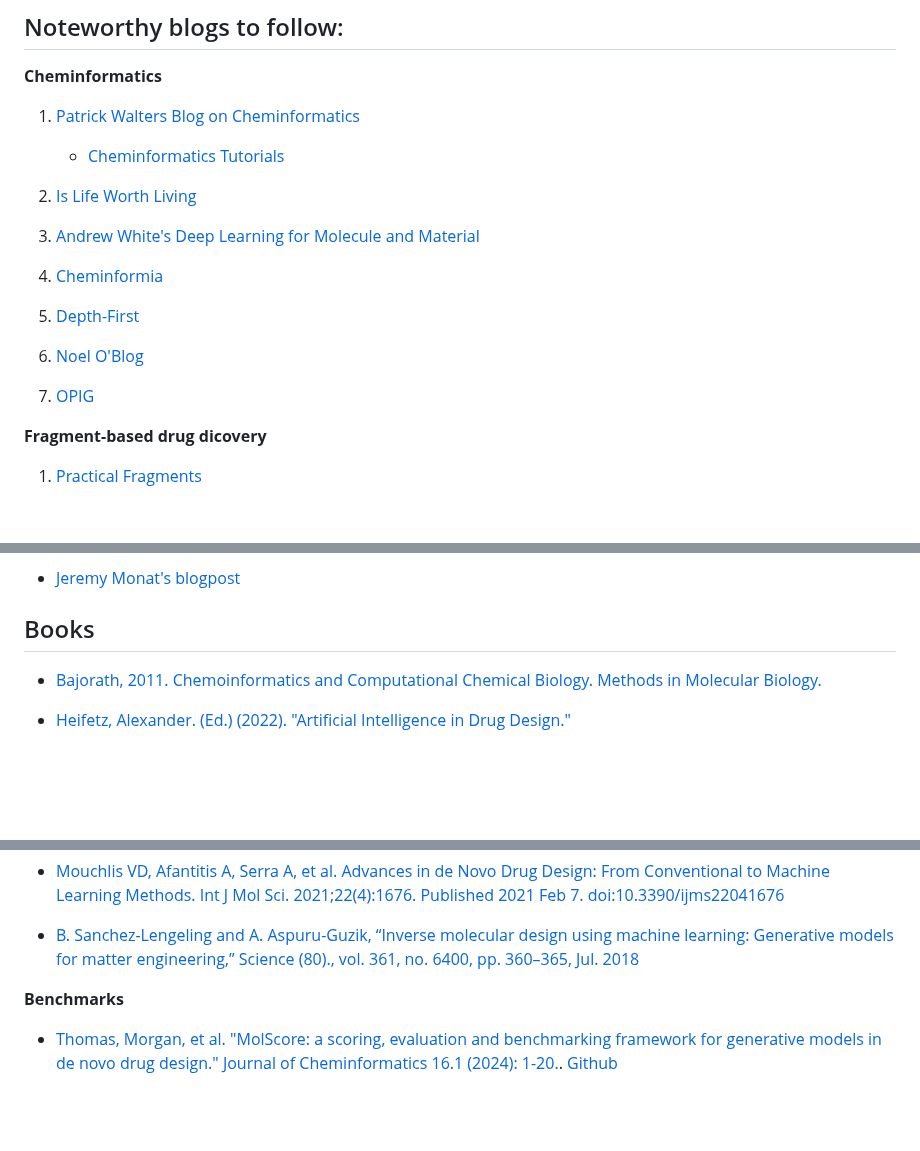
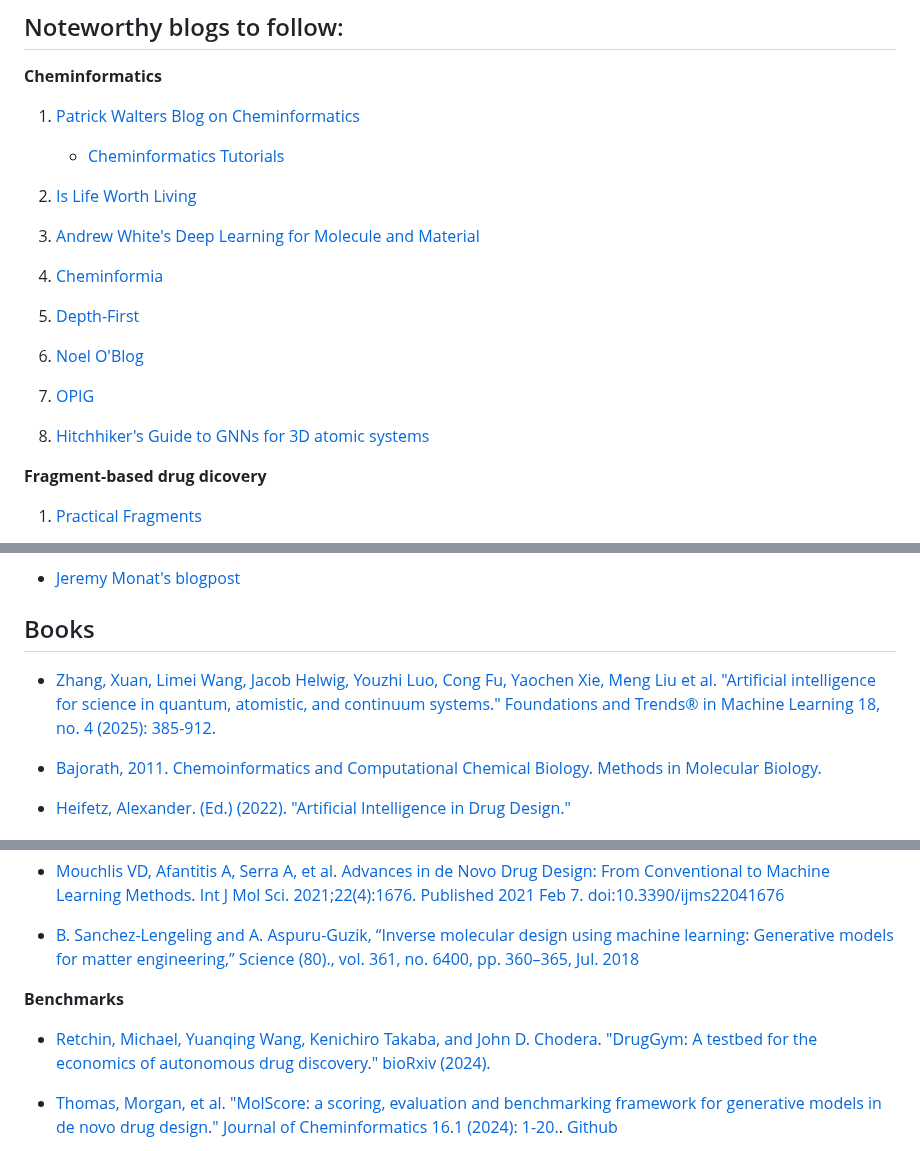
Before and after one commit to pgg1610/data_blog, a Markdown page: posts/2025-01-06-small_molecule_resources.md, 3 parts joined by grey strips. GitHub-like rendering; blank space fills up the shorter version.

```diff
--- a/posts/2025-01-06-small_molecule_resources.md
+++ b/posts/2025-01-06-small_molecule_resources.md
@@ -19,6 +19,7 @@ Last update: August 2025
 **Cheminformatics**
 
 1. [Patrick Walters Blog on Cheminformatics](https://https://practicalcheminformatics.blogspot.com/)
+
     * [Cheminformatics Tutorials](https://github.com/PatWalters/practical_cheminformatics_tutorials)
 
 2. [Is Life Worth Living](https://iwatobipen.wordpress.com/)
@@ -33,6 +34,7 @@ Last update: August 2025
 
 7. [OPIG](https://www.blopig.com/blog/)
 
+8. [Hitchhiker's Guide to GNNs for 3D atomic systems](https://www.chaitjo.com/publication/duval-2023-hitchhikers/)
 
 **Fragment-based drug dicovery**
 
@@ -80,6 +82,8 @@ Last update: August 2025
 
 ## Books
 
+* [Zhang, Xuan, Limei Wang, Jacob Helwig, Youzhi Luo, Cong Fu, Yaochen Xie, Meng Liu et al. "Artificial intelligence for science in quantum, atomistic, and continuum systems." Foundations and Trends® in Machine Learning 18, no. 4 (2025): 385-912.](https://arxiv.org/pdf/2307.08423)
+
 * [Bajorath, 2011. Chemoinformatics and Computational Chemical Biology. Methods in Molecular Biology.](https://link.springer.com/book/10.1007/978-1-60761-839-3)
 
 * [Heifetz, Alexander. (Ed.) (2022). "Artificial Intelligence in Drug Design."](https://link.springer.com/book/10.1007/978-1-0716-1787-8)
@@ -836,6 +848,8 @@ Consortia comprising of leading resarch labs and companies working on decentrali
 
 **Benchmarks**
 
+* [Retchin, Michael, Yuanqing Wang, Kenichiro Takaba, and John D. Chodera. "DrugGym: A testbed for the economics of autonomous drug discovery." bioRxiv (2024).](https://www.biorxiv.org/content/10.1101/2024.05.28.596296v1.full.pdf)
+
 * [Thomas, Morgan, et al. "MolScore: a scoring, evaluation and benchmarking framework for generative models in de novo drug design." Journal of Cheminformatics 16.1 (2024): 1-20.](https://jcheminf.biomedcentral.com/articles/10.1186/s13321-024-00861-w). [Github](https://github.com/MorganCThomas/MolScore)
 
 MolScore contains code to score and benchmark de novo compounds in the context of generative de novo design by generative models via the subpackage `molscore`, as well as, facilitate downstream evaluation via the subpackage `moleval`. An objective is defined via a JSON file which can be shared to propose new benchmark objectives, or to conduct multi-parameter objectives for drug design.
```
Also changed, not shown: other parts of posts/2025-01-06-small_molecule_resources.md (+14 -4 lines).
